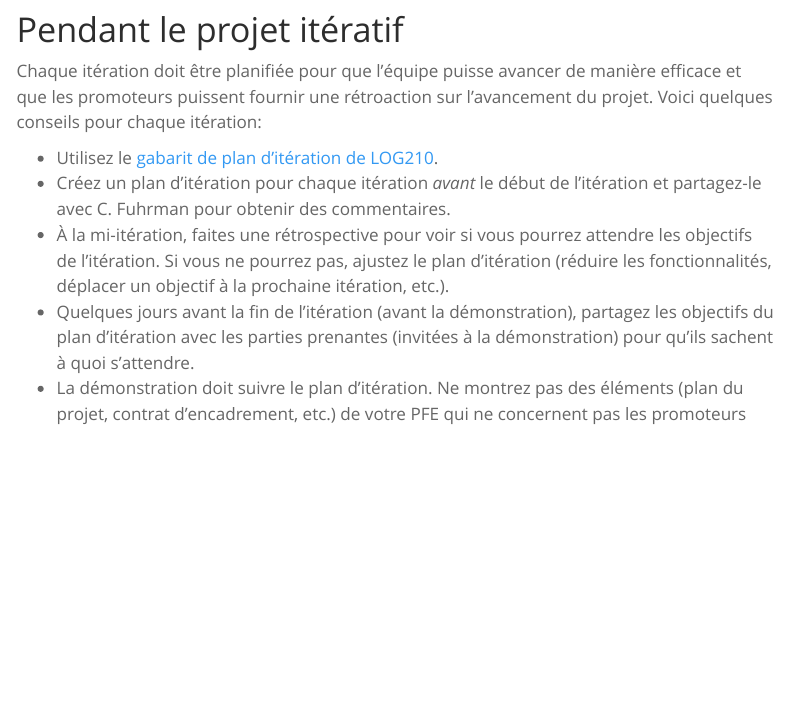
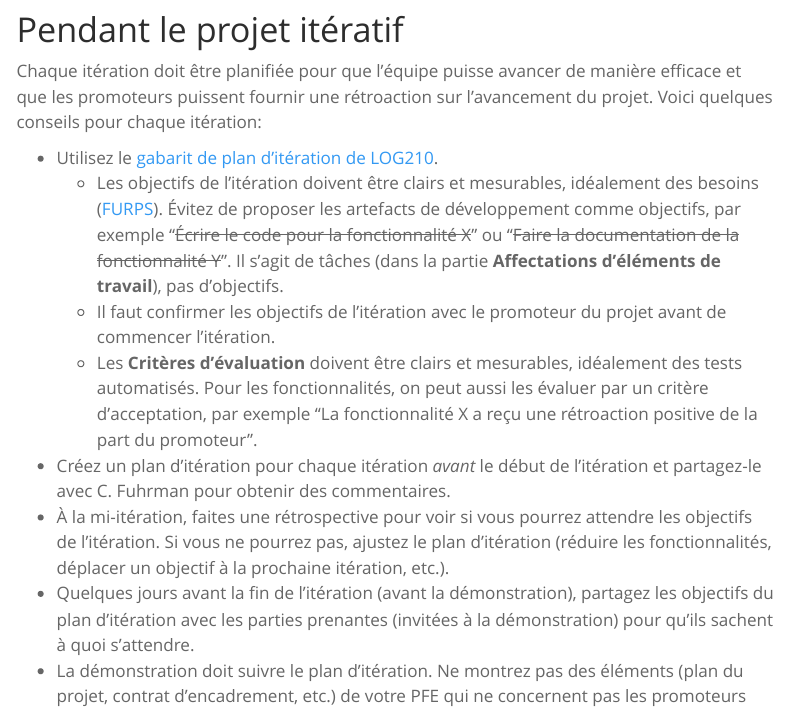
Before and after one commit to fuhrmanator/gtilog795-web, a Quarto document (fuhrman.qmd): the page in a window 1100 px wide, from 1180 px down. Rendered offline with R 4.5, knitr and Pandoc in place of Quarto, with nearby package versions; menus at the side of the page are left out.

Commit message:
objectifs dans le plan d'itération

```diff
--- a/fuhrman.qmd
+++ b/fuhrman.qmd
@@ -26,6 +26,9 @@ bibliography: biblio.bib
 Chaque itération doit être planifiée pour que l'équipe puisse avancer de manière efficace et que les promoteurs puissent fournir une rétroaction sur l'avancement du projet. Voici quelques conseils pour chaque itération:
 
 - Utilisez le [gabarit de plan d'itération de LOG210](https://github.com/profcfuhrmanets/log210-enonce-lab1/blob/main/rapports/plan-iteration-gabarit.md).
+  - Les objectifs de l'itération doivent être clairs et mesurables, idéalement des besoins ([FURPS](https://fuhrmanator.github.io/log210-ndc-quarto/Besoins.html#furps)). Évitez de proposer les artefacts de développement comme objectifs, par exemple "~~Écrire le code pour la fonctionnalité X~~" ou "~~Faire la documentation de la fonctionnalité Y~~". Il s'agit de tâches (dans la partie **Affectations d'éléments de travail**), pas d'objectifs.
+  - Il faut confirmer les objectifs de l'itération avec le promoteur du projet avant de commencer l'itération.
+  - Les **Critères d'évaluation** doivent être clairs et mesurables, idéalement des tests automatisés. Pour les fonctionnalités, on peut aussi les évaluer par un critère d'acceptation, par exemple "La fonctionnalité X a reçu une rétroaction positive de la part du promoteur".
 - Créez un plan d'itération pour chaque itération _avant_ le début de l'itération et partagez-le avec C. Fuhrman pour obtenir des commentaires.
 - À la mi-itération, faites une rétrospective pour voir si vous pourrez attendre les objectifs de l'itération. Si vous ne pourrez pas, ajustez le plan d'itération (réduire les fonctionnalités, déplacer un objectif à la prochaine itération, etc.).
 - Quelques jours avant la fin de l'itération (avant la démonstration), partagez les objectifs du plan d'itération avec les parties prenantes (invitées à la démonstration) pour qu'ils sachent à quoi s'attendre.
```
